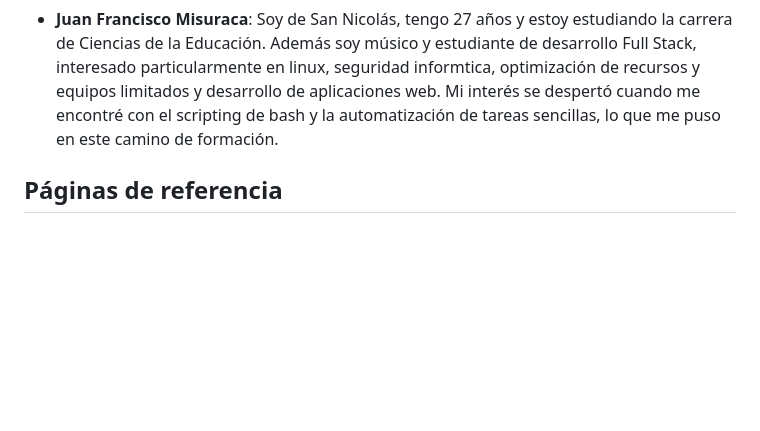
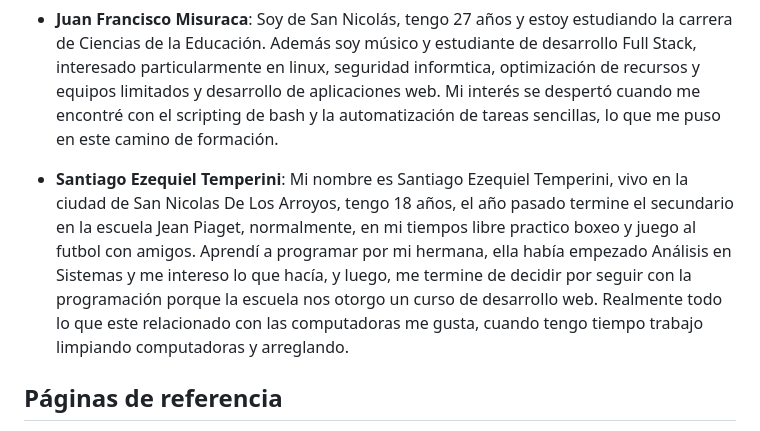
Before and after one commit to MateoNerli/grupo_4_SixMotors, a Markdown page: README.md, the part around the change. GitHub-like rendering; blank space fills up the shorter version.

```diff
--- a/README.md
+++ b/README.md
@@ -18,6 +18,8 @@ Nuestro sitio está dirigido a una audiencia amplia que incluye tanto a propieta
 
 - **Juan Francisco Misuraca**: Soy de San Nicolás, tengo 27 años y estoy estudiando la carrera de Ciencias de la Educación. Además soy músico y estudiante de desarrollo Full Stack, interesado particularmente en linux, seguridad informtica, optimización de recursos y equipos limitados y desarrollo de aplicaciones web. Mi interés se despertó cuando me encontré con el scripting de bash y la automatización de tareas sencillas, lo que me puso en este camino de formación.
 
+- **Santiago Ezequiel Temperini**: Mi nombre es Santiago Ezequiel Temperini, vivo en la ciudad de San Nicolas De Los Arroyos, tengo 18 años, el año pasado termine el secundario en la escuela Jean Piaget, normalmente, en mi tiempos libre practico boxeo y juego al futbol con amigos. Aprendí a programar por mi hermana, ella había empezado Análisis en Sistemas y me intereso lo que hacía, y luego, me termine de decidir por seguir con la programación porque la escuela nos otorgo un curso de desarrollo web. Realmente todo lo que este relacionado con las computadoras me gusta, cuando tengo tiempo trabajo limpiando computadoras y arreglando.
+
 ## Páginas de referencia
 
 - https://autocity.com.ar/
```
